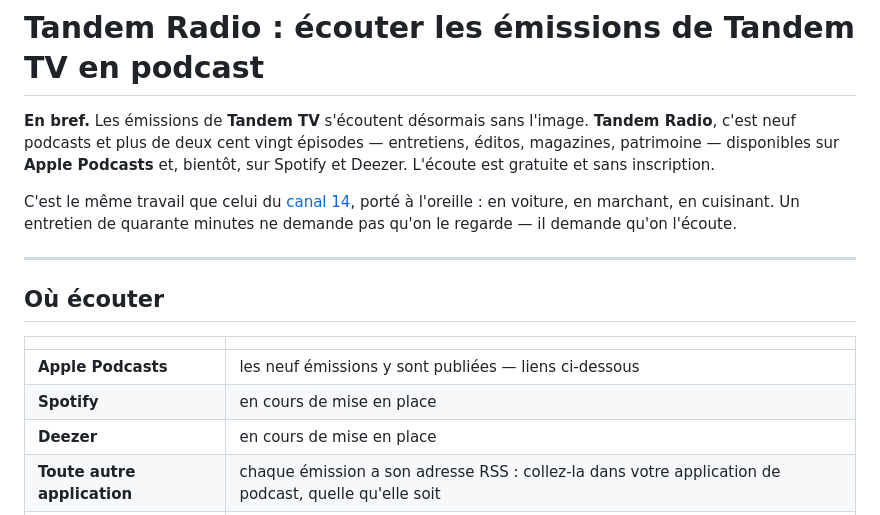
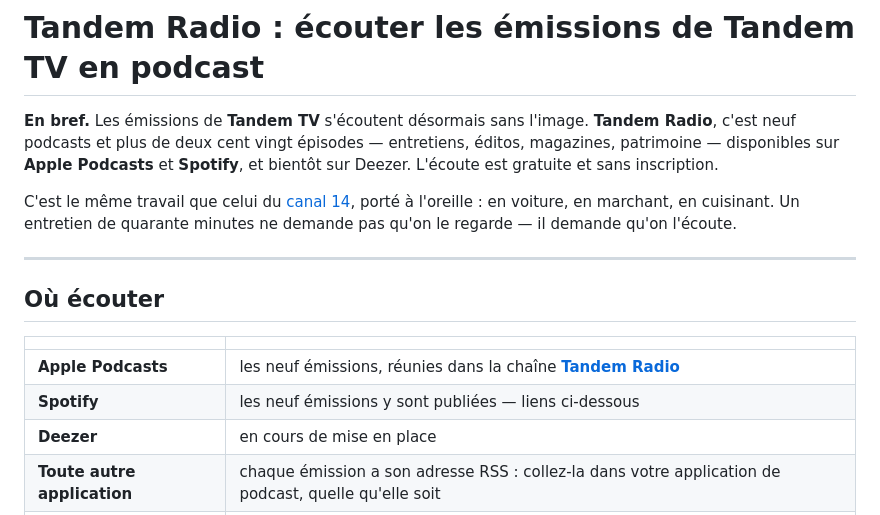
Before and after one commit to Mikeloup/Mikeloup.github.io, a Markdown page: content/tandem-radio.md, the part around one of its changes. Drawn GitHub-style.

Commit message:
Page podcasts : chaine Apple et liens Spotify pour les neuf emissions

```diff
--- a/content/tandem-radio.md
+++ b/content/tandem-radio.md
@@ -1,6 +1,6 @@
 # Tandem Radio : écouter les émissions de Tandem TV en podcast
 
-**En bref.** Les émissions de **Tandem TV** s'écoutent désormais sans l'image. **Tandem Radio**, c'est neuf podcasts et plus de deux cent vingt épisodes — entretiens, éditos, magazines, patrimoine — disponibles sur **Apple Podcasts** et, bientôt, sur Spotify et Deezer. L'écoute est gratuite et sans inscription.
+**En bref.** Les émissions de **Tandem TV** s'écoutent désormais sans l'image. **Tandem Radio**, c'est neuf podcasts et plus de deux cent vingt épisodes — entretiens, éditos, magazines, patrimoine — disponibles sur **Apple Podcasts** et **Spotify**, et bientôt sur Deezer. L'écoute est gratuite et sans inscription.
 
 C'est le même travail que celui du [canal 14](/television-israelienne-francophone/), porté à l'oreille : en voiture, en marchant, en cuisinant. Un entretien de quarante minutes ne demande pas qu'on le regarde — il demande qu'on l'écoute.
 
@@ -10,8 +10,8 @@ C'est le même travail que celui du [canal 14](/television-israelienne-francopho
 
 | | |
 |---|---|
-| **Apple Podcasts** | les neuf émissions y sont publiées — liens ci-dessous |
-| **Spotify** | en cours de mise en place |
+| **Apple Podcasts** | les neuf émissions, réunies dans la chaîne **[Tandem Radio](https://podcasts.apple.com/fr/channel/tandem-radio/id6832064526)** |
+| **Spotify** | les neuf émissions y sont publiées — liens ci-dessous |
 | **Deezer** | en cours de mise en place |
 | **Toute autre application** | chaque émission a son adresse RSS : collez-la dans votre application de podcast, quelle qu'elle soit |
 | **La radio en continu** | à venir |
```
Also changed, not shown: other parts of content/tandem-radio.md (+9 -9 lines).
